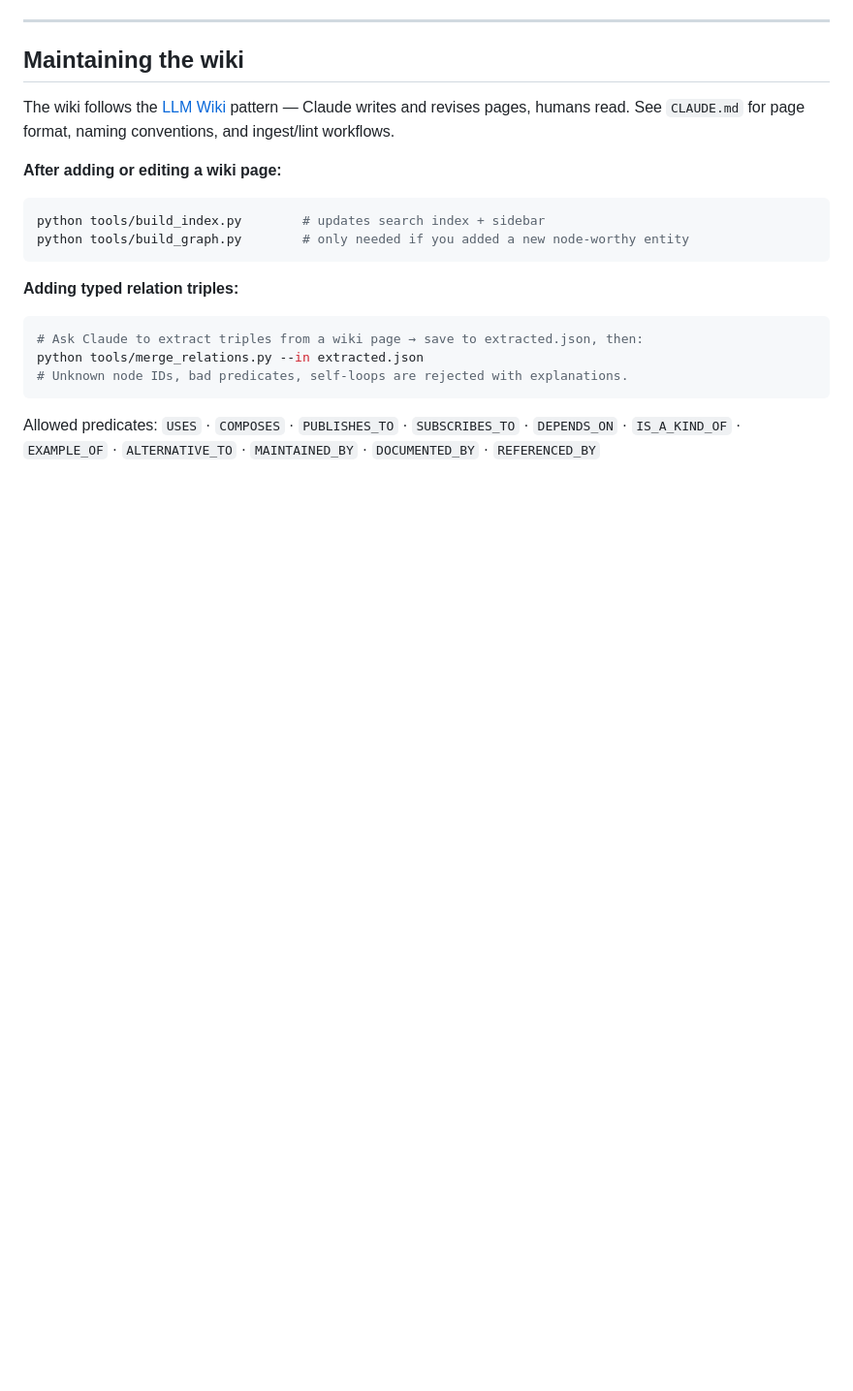
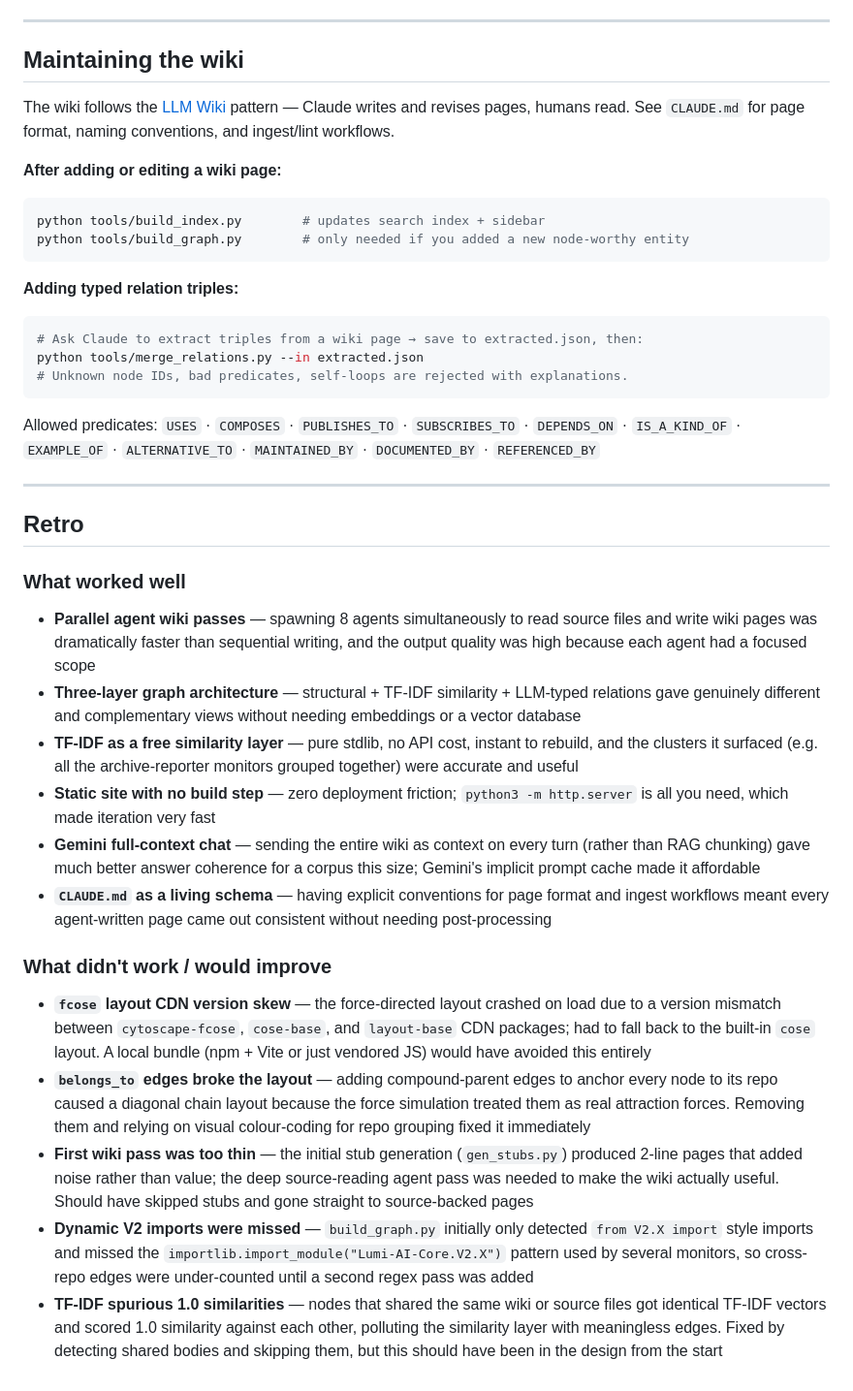
Before and after one commit to Panos-ReachIndustries/lumi-codebase-wiki, a Markdown page: README.md, the part around the change. Shown at 97% size. GitHub-like rendering; blank space fills up the shorter version.

Commit message:
README: add retro section — what worked and what didn't

````diff
--- a/README.md
+++ b/README.md
@@ -210,3 +210,24 @@ python tools/merge_relations.py --in extracted.json
 ```
 
 Allowed predicates: `USES` · `COMPOSES` · `PUBLISHES_TO` · `SUBSCRIBES_TO` · `DEPENDS_ON` · `IS_A_KIND_OF` · `EXAMPLE_OF` · `ALTERNATIVE_TO` · `MAINTAINED_BY` · `DOCUMENTED_BY` · `REFERENCED_BY`
+
+---
+
+## Retro
+
+### What worked well
+
+- **Parallel agent wiki passes** — spawning 8 agents simultaneously to read source files and write wiki pages was dramatically faster than sequential writing, and the output quality was high because each agent had a focused scope
+- **Three-layer graph architecture** — structural + TF-IDF similarity + LLM-typed relations gave genuinely different and complementary views without needing embeddings or a vector database
+- **TF-IDF as a free similarity layer** — pure stdlib, no API cost, instant to rebuild, and the clusters it surfaced (e.g. all the archive-reporter monitors grouped together) were accurate and useful
+- **Static site with no build step** — zero deployment friction; `python3 -m http.server` is all you need, which made iteration very fast
+- **Gemini full-context chat** — sending the entire wiki as context on every turn (rather than RAG chunking) gave much better answer coherence for a corpus this size; Gemini's implicit prompt cache made it affordable
+- **`CLAUDE.md` as a living schema** — having explicit conventions for page format and ingest workflows meant every agent-written page came out consistent without needing post-processing
+
+### What didn't work / would improve
+
+- **`fcose` layout CDN version skew** — the force-directed layout crashed on load due to a version mismatch between `cytoscape-fcose`, `cose-base`, and `layout-base` CDN packages; had to fall back to the built-in `cose` layout. A local bundle (npm + Vite or just vendored JS) would have avoided this entirely
+- **`belongs_to` edges broke the layout** — adding compound-parent edges to anchor every node to its repo caused a diagonal chain layout because the force simulation treated them as real attraction forces. Removing them and relying on visual colour-coding for repo grouping fixed it immediately
+- **First wiki pass was too thin** — the initial stub generation (`gen_stubs.py`) produced 2-line pages that added noise rather than value; the deep source-reading agent pass was needed to make the wiki actually useful. Should have skipped stubs and gone straight to source-backed pages
+- **Dynamic V2 imports were missed** — `build_graph.py` initially only detected `from V2.X import` style imports and missed the `importlib.import_module("Lumi-AI-Core.V2.X")` pattern used by several monitors, so cross-repo edges were under-counted until a second regex pass was added
+- **TF-IDF spurious 1.0 similarities** — nodes that shared the same wiki or source files got identical TF-IDF vectors and scored 1.0 similarity against each other, polluting the similarity layer with meaningless edges. Fixed by detecting shared bodies and skipping them, but this should have been in the design from the start
````
